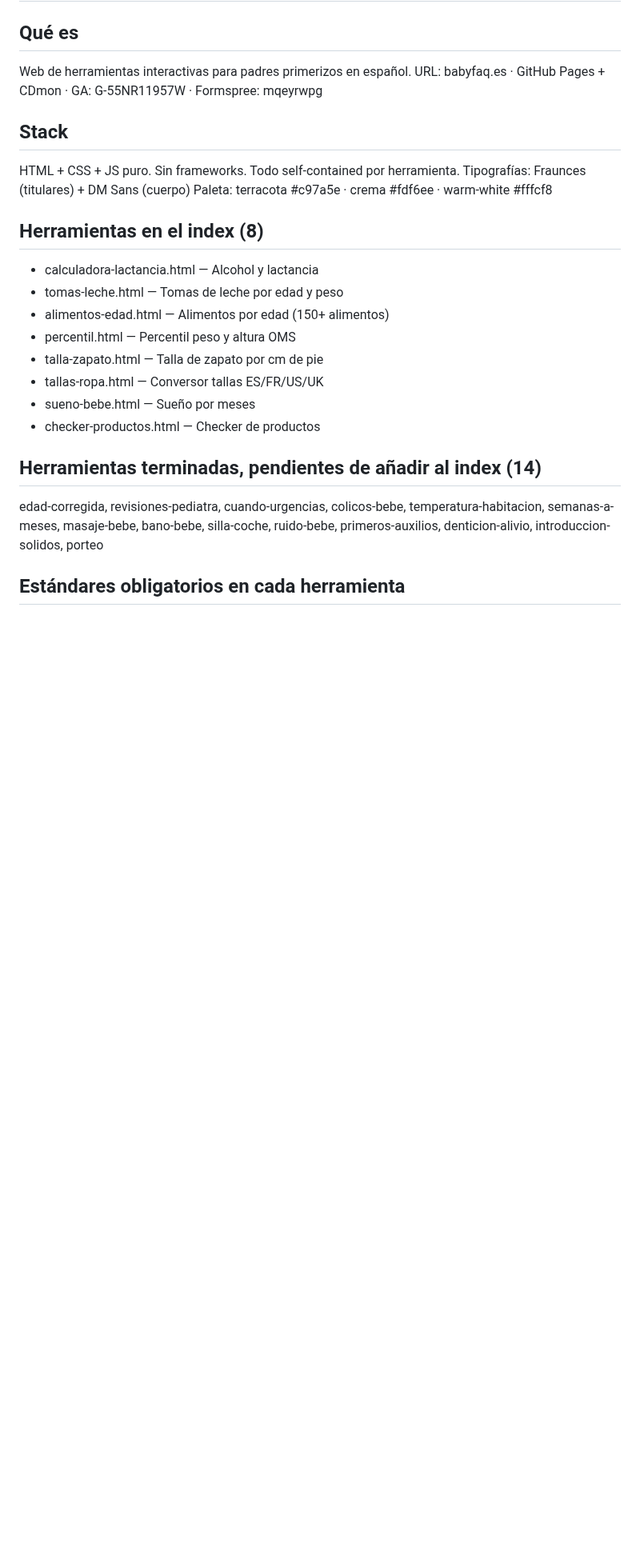
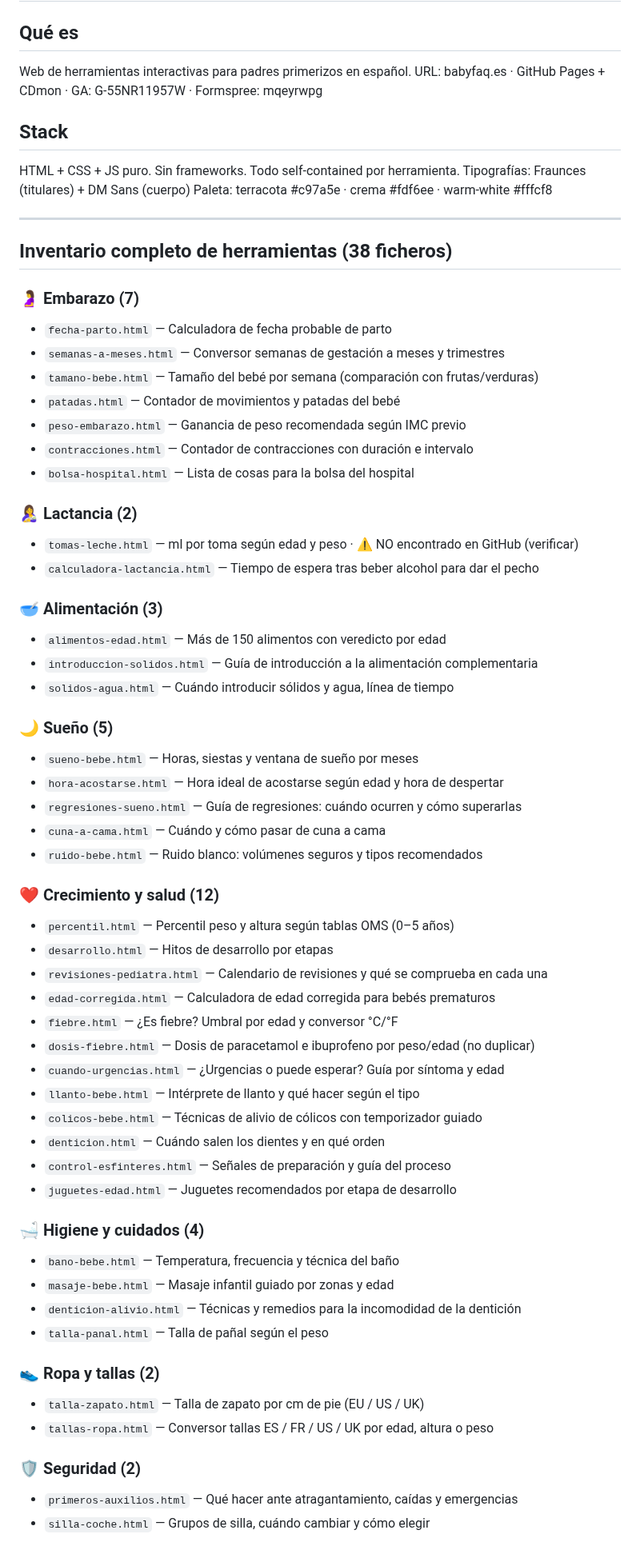
Before and after one commit to anonymit-project/babyFAQ, a Markdown page: CONTEXTO_BABYFAQ.md, the part around one of its changes. Shown at 80% size. GitHub-like rendering; blank space fills up the shorter version.

```diff
--- a/CONTEXTO_BABYFAQ.md
+++ b/CONTEXTO_BABYFAQ.md
@@ -9,20 +9,60 @@ HTML + CSS + JS puro. Sin frameworks. Todo self-contained por herramienta.
 Tipografías: Fraunces (titulares) + DM Sans (cuerpo)
 Paleta: terracota #c97a5e · crema #fdf6ee · warm-white #fffcf8
 
-## Herramientas en el index (8)
-- calculadora-lactancia.html — Alcohol y lactancia
-- tomas-leche.html — Tomas de leche por edad y peso
-- alimentos-edad.html — Alimentos por edad (150+ alimentos)
-- percentil.html — Percentil peso y altura OMS
-- talla-zapato.html — Talla de zapato por cm de pie
-- tallas-ropa.html — Conversor tallas ES/FR/US/UK
-- sueno-bebe.html — Sueño por meses
-- checker-productos.html — Checker de productos
+---
 
-## Herramientas terminadas, pendientes de añadir al index (14)
-edad-corregida, revisiones-pediatra, cuando-urgencias, colicos-bebe,
-temperatura-habitacion, semanas-a-meses, masaje-bebe, bano-bebe,
-silla-coche, ruido-bebe, primeros-auxilios, denticion-alivio,
-introduccion-solidos, porteo
+## Inventario completo de herramientas (38 ficheros)
 
-## Estándares obligatorios en cada herramienta
+### 🤰 Embarazo (7)
+- `fecha-parto.html` — Calculadora de fecha probable de parto
+- `semanas-a-meses.html` — Conversor semanas de gestación a meses y trimestres
+- `tamano-bebe.html` — Tamaño del bebé por semana (comparación con frutas/verduras)
+- `patadas.html` — Contador de movimientos y patadas del bebé
+- `peso-embarazo.html` — Ganancia de peso recomendada según IMC previo
+- `contracciones.html` — Contador de contracciones con duración e intervalo
+- `bolsa-hospital.html` — Lista de cosas para la bolsa del hospital
+
+### 🤱 Lactancia (2)
+- `tomas-leche.html` — ml por toma según edad y peso · ⚠️ NO encontrado en GitHub (verificar)
+- `calculadora-lactancia.html` — Tiempo de espera tras beber alcohol para dar el pecho
+
+### 🥣 Alimentación (3)
+- `alimentos-edad.html` — Más de 150 alimentos con veredicto por edad
+- `introduccion-solidos.html` — Guía de introducción a la alimentación complementaria
+- `solidos-agua.html` — Cuándo introducir sólidos y agua, línea de tiempo
+
+### 🌙 Sueño (5)
+- `sueno-bebe.html` — Horas, siestas y ventana de sueño por meses
+- `hora-acostarse.html` — Hora ideal de acostarse según edad y hora de despertar
+- `regresiones-sueno.html` — Guía de regresiones: cuándo ocurren y cómo superarlas
+- `cuna-a-cama.html` — Cuándo y cómo pasar de cuna a cama
+- `ruido-bebe.html` — Ruido blanco: volúmenes seguros y tipos recomendados
+
+### ❤️ Crecimiento y salud (12)
+- `percentil.html` — Percentil peso y altura según tablas OMS (0–5 años)
+- `desarrollo.html` — Hitos de desarrollo por etapas
+- `revisiones-pediatra.html` — Calendario de revisiones y qué se comprueba en cada una
+- `edad-corregida.html` — Calculadora de edad corregida para bebés prematuros
+- `fiebre.html` — ¿Es fiebre? Umbral por edad y conversor °C/°F
+- `dosis-fiebre.html` — Dosis de paracetamol e ibuprofeno por peso/edad (no duplicar)
+- `cuando-urgencias.html` — ¿Urgencias o puede esperar? Guía por síntoma y edad
+- `llanto-bebe.html` — Intérprete de llanto y qué hacer según el tipo
+- `colicos-bebe.html` — Técnicas de alivio de cólicos con temporizador guiado
+- `denticion.html` — Cuándo salen los dientes y en qué orden
+- `control-esfinteres.html` — Señales de preparación y guía del proceso
+- `juguetes-edad.html` — Juguetes recomendados por etapa de desarrollo
+
+### 🛁 Higiene y cuidados (4)
+- `bano-bebe.html` — Temperatura, frecuencia y técnica del baño
+- `masaje-bebe.html` — Masaje infantil guiado por zonas y edad
+- `denticion-alivio.html` — Técnicas y remedios para la incomodidad de la dentición
+- `talla-panal.html` — Talla de pañal según el peso
+
+### 👟 Ropa y tallas (2)
+- `talla-zapato.html` — Talla de zapato por cm de pie (EU / US / UK)
+- `tallas-ropa.html` — Conversor tallas ES / FR / US / UK por edad, altura o peso
+
+### 🛡️ Seguridad (2)
+- `primeros-auxilios.html` — Qué hacer ante atragantamiento, caídas y emergencias
+- `silla-coche.html` — Grupos de silla, cuándo cambiar y cómo elegir
+
```
Also changed, not shown: other parts of CONTEXTO_BABYFAQ.md (+51 -36 lines).
